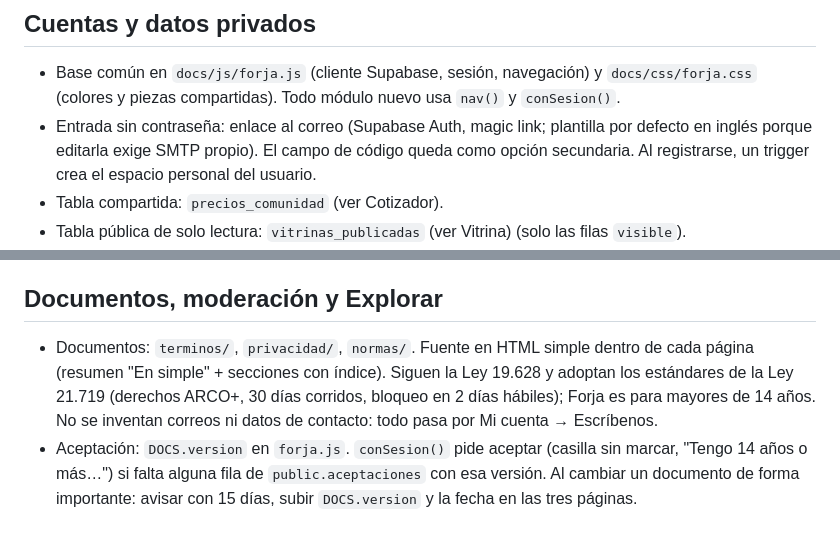
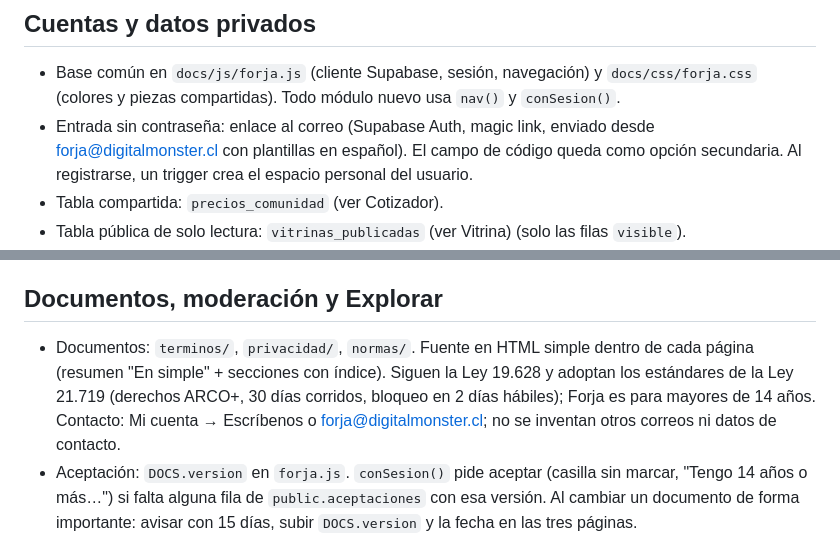
Before and after one commit to TeocHub/forja, a Markdown page: CLAUDE.md, 2 parts joined by grey strips. Rendered like a GitHub page.

Commit message:
Instrucciones al día con el correo propio
Co-Authored-By: Claude Opus 5.5 <noreply@anthropic.com>
Claude-Session: https://claude.ai/code/session_015jjRzTvK7msHeXs17e76Ua

```diff
--- a/CLAUDE.md
+++ b/CLAUDE.md
@@ -31,7 +31,7 @@ Reglas de datos:
 
 ## Cuentas y datos privados
 - Base común en `docs/js/forja.js` (cliente Supabase, sesión, navegación) y `docs/css/forja.css` (colores y piezas compartidas). Todo módulo nuevo usa `nav()` y `conSesion()`.
-- Entrada sin contraseña: enlace al correo (Supabase Auth, magic link; plantilla por defecto en inglés porque editarla exige SMTP propio). El campo de código queda como opción secundaria. Al registrarse, un trigger crea el espacio personal del usuario.
+- Entrada sin contraseña: enlace al correo (Supabase Auth, magic link, enviado desde forja@digitalmonster.cl con plantillas en español). El campo de código queda como opción secundaria. Al registrarse, un trigger crea el espacio personal del usuario.
 - Tabla compartida: `precios_comunidad` (ver Cotizador).
 - Tabla pública de solo lectura: `vitrinas_publicadas` (ver Vitrina) (solo las filas `visible`).
 - Tablas propias de cada persona, por `user_id`/`autor`: `aceptaciones`, `avisos`, `mensajes`, `reportes` (ver Documentos, moderación y Explorar).
@@ -54,7 +54,7 @@ Dos zonas con menú distinto (`forja.js`):
 - `cotizaciones/`: una tarjeta por cotización y, para los proyectos en curso sin cotización, un botón para crearla.
 
 ## Documentos, moderación y Explorar
-- Documentos: `terminos/`, `privacidad/`, `normas/`. Fuente en HTML simple dentro de cada página (resumen "En simple" + secciones con índice). Siguen la Ley 19.628 y adoptan los estándares de la Ley 21.719 (derechos ARCO+, 30 días corridos, bloqueo en 2 días hábiles); Forja es para mayores de 14 años. No se inventan correos ni datos de contacto: todo pasa por Mi cuenta → Escríbenos.
+- Documentos: `terminos/`, `privacidad/`, `normas/`. Fuente en HTML simple dentro de cada página (resumen "En simple" + secciones con índice). Siguen la Ley 19.628 y adoptan los estándares de la Ley 21.719 (derechos ARCO+, 30 días corridos, bloqueo en 2 días hábiles); Forja es para mayores de 14 años. Contacto: Mi cuenta → Escríbenos o forja@digitalmonster.cl; no se inventan otros correos ni datos de contacto.
 - Aceptación: `DOCS.version` en `forja.js`. `conSesion()` pide aceptar (casilla sin marcar, "Tengo 14 años o más…") si falta alguna fila de `public.aceptaciones` con esa versión. Al cambiar un documento de forma importante: avisar con 15 días, subir `DOCS.version` y la fecha en las tres páginas.
 - Reportes: "Reportar esta vitrina" al pie de cada vitrina pública → `rpc reportar_vitrina` (cuenta de 1 día, 5 por día, uno por vitrina, bloqueado con 2 de mala fe, no la propia). **Nada se oculta automáticamente**: siempre decide una persona.
 - Moderación (`admin/`): solo correos en `privado.admin_correos` (se agregan con el conector; nunca en el repo). Pestañas Reportes, Mensajes y apelaciones, Suspendidas, En Explorar y Registro, con `mod_panel`, `mod_vitrina`, `mod_resolver`, `mod_suspender` (mensaje obligatorio, con plantillas por motivo), `mod_restaurar`, `mod_explorar` y `mod_responder`. Toda decisión avisa al dueño en `public.avisos` y queda en `privado.registro`. Suspender una cuenta completa se hace en el panel de Supabase (Authentication → ban).
```
